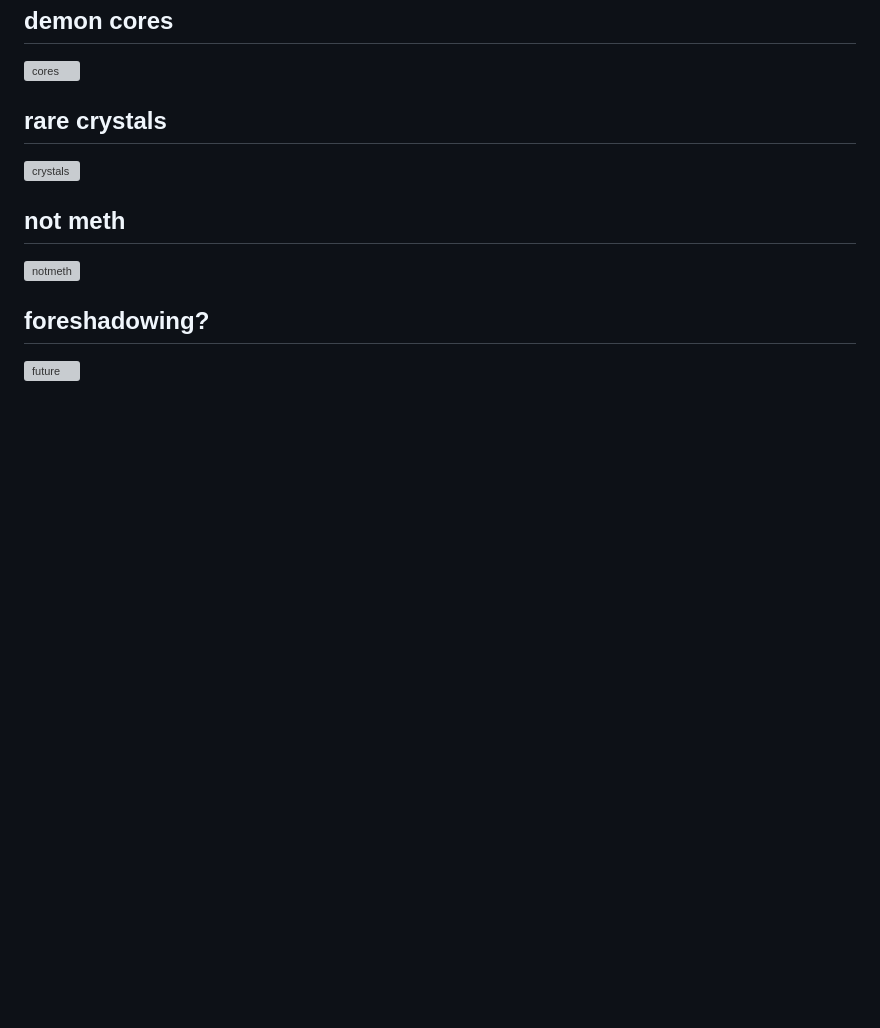
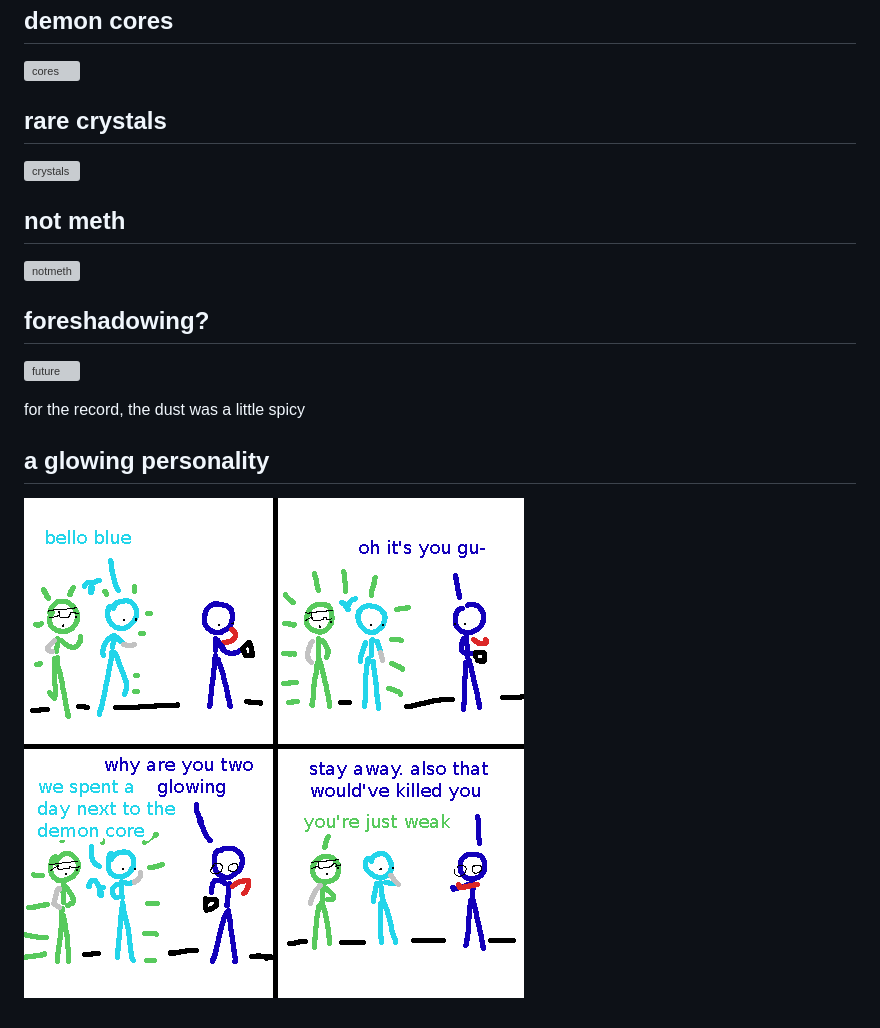
Before and after one commit to spicata/xob, a Markdown page: xob8.md, the part around the change. Rendered like a GitHub page; pictures changed too: assets/glowing.png (added); blank space fills up the shorter version; grey boxes are pictures that could not be loaded.

Commit message:
a day spent

```diff
--- a/xob8.md
+++ b/xob8.md
@@ -80,3 +80,9 @@ also im going to steal your arm (you know who im talking about)
 ## foreshadowing?
 
 ![future](assets/future.png)
+
+for the record, the dust was a little spicy
+
+## a glowing personality
+
+![glowing](assets/glowing.png)
```
Also changed, not shown: 1 other file.
